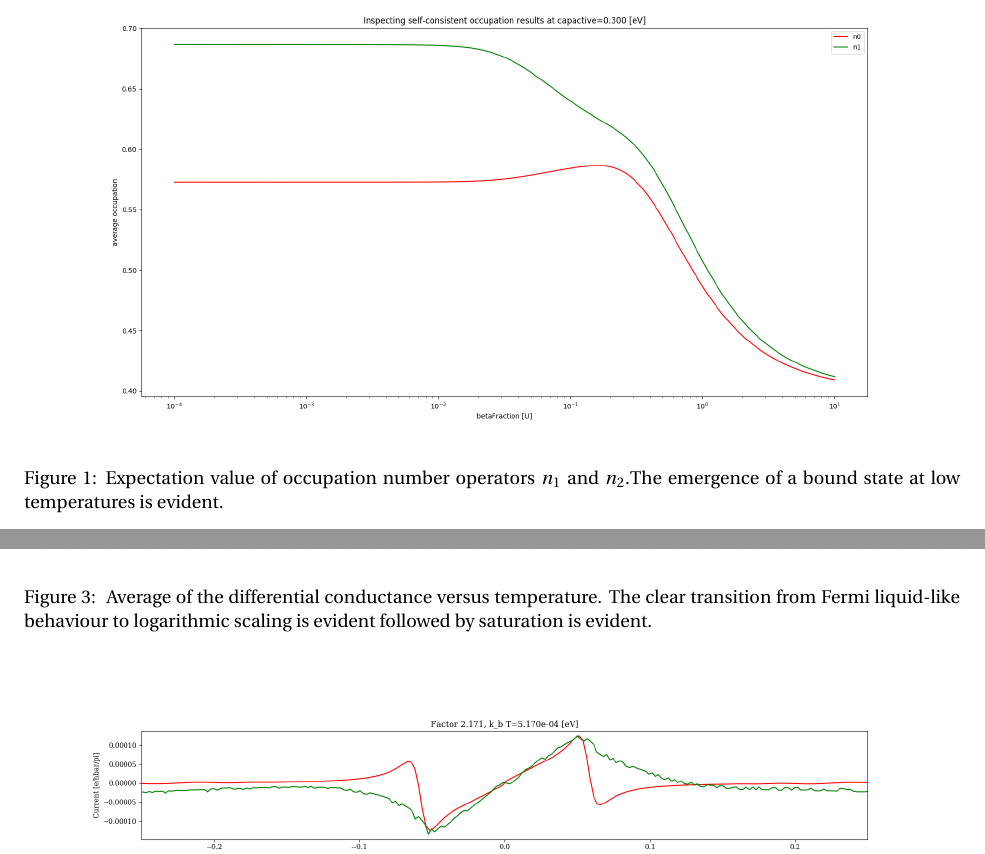
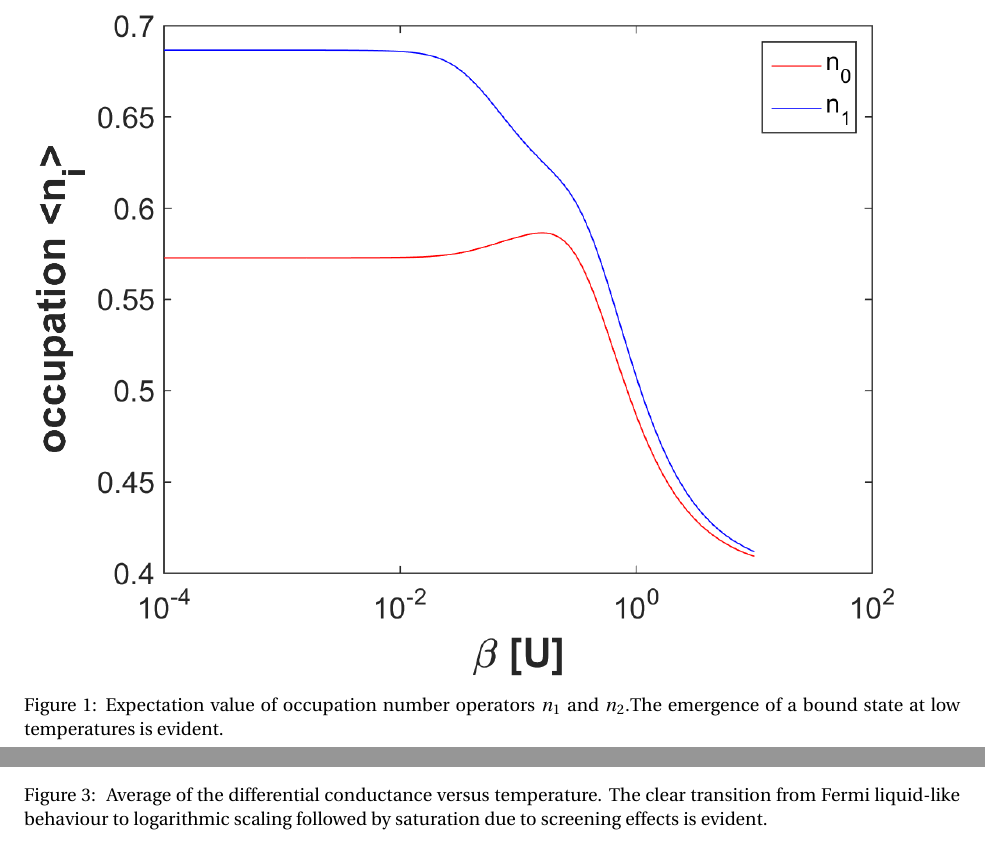
Before and after one commit to daimonie/Strong-capacitive-interactions-within-the-non-equilibrium-Green-s-Function-Formalism., a LaTeX paper (main.tex): two parts of pages 7 and 8 of 8 before the commit and two parts of pages 7 and 9 of 10 after it, joined at a grey line, cut so that both start at the same text. Compiled offline with pdfLaTeX.

Commit message:
uploaded new figures

```diff
--- a/main.tex
+++ b/main.tex
@@ -176,7 +176,7 @@
 
         \begin{figure*}[b]
             \centering
-            \includegraphics[width=\textwidth]{fig/figure_1.png}
+            \includegraphics[width=\textwidth]{figBigFont/occupation.png}
             \caption{\label{fig:numberoperators}Expectation value of occupation number operators $n_1$ and $n_2$.The emergence of a bound state at low temperatures is evident.}
         \end{figure*}
 
@@ -198,8 +198,8 @@
 
         \begin{figure*}[b]
             \centering
-            \includegraphics[width=\textwidth]{fig/figure_5.png}
-            \caption{\label{fig:conductance} Average of the differential conductance versus temperature. The clear transition from Fermi liquid-like behaviour to logarithmic scaling is evident followed by saturation is evident.}
+            \includegraphics[width=\textwidth]{figBigFont/conductancemax.png}
+            \caption{\label{fig:conductance} Average of the differential conductance versus temperature. The clear transition from Fermi liquid-like behaviour to logarithmic scaling followed by saturation due to screening effects is evident.}
         \end{figure*}
 
         The maximum conductance plot of fig~\ref{fig:conductance} combined with the fractional charging indicates that the exact solution incorporates Kondo physics, contrary to many perturbation schemes that are often only valid away from the Kondo temperature $T_K$. Our exact solution thus does not suffer from difficulty in the crossover region. It shows excellent agreement with both theory and experiment \cite{Sasaki2000}.
```
Also changed, not shown: figBigFont/conductancemax.png (added), figBigFont/occupation.png (added), figBigFont/perrin.png (added), figBigFont/transport.png (added), main.tex (4 more changed lines).
